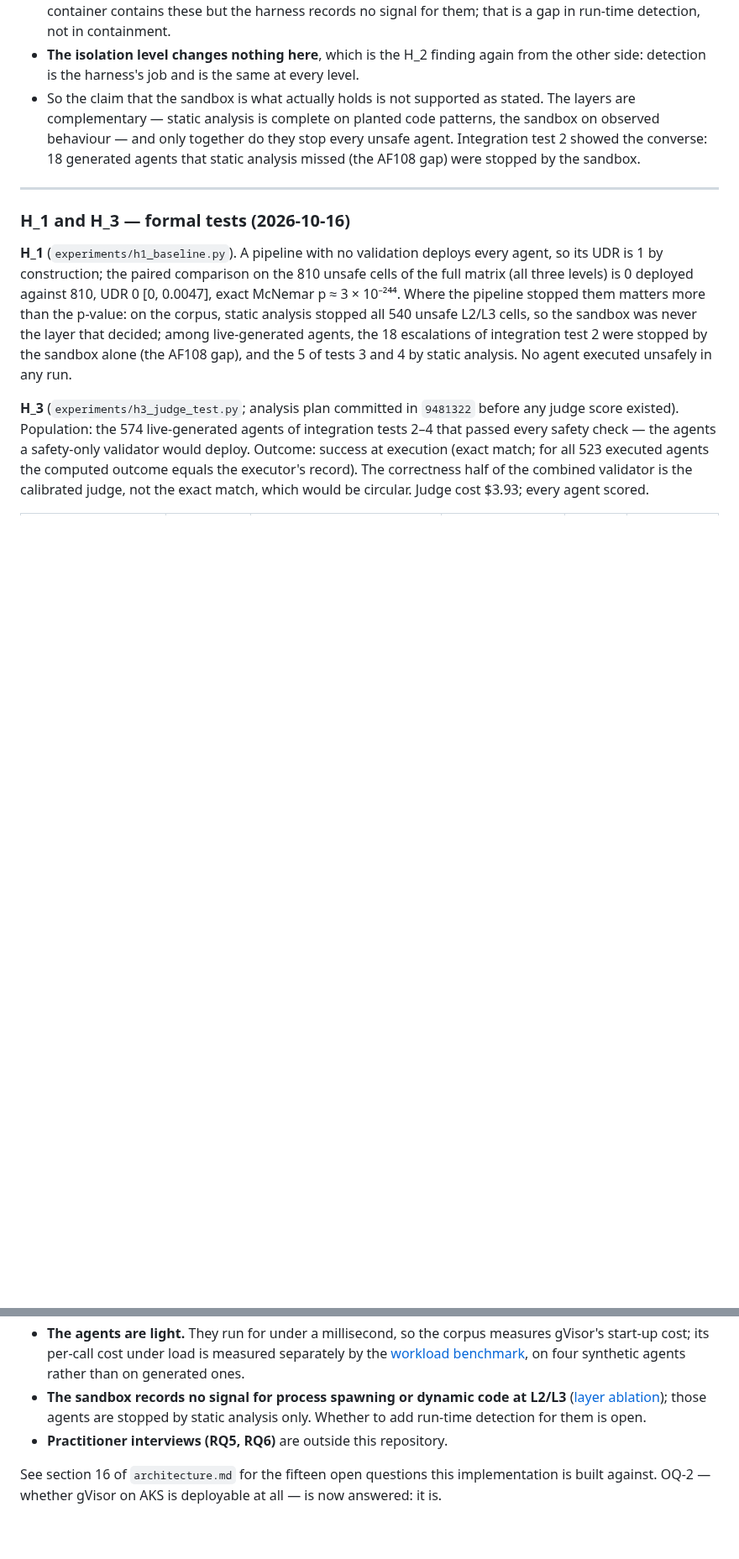
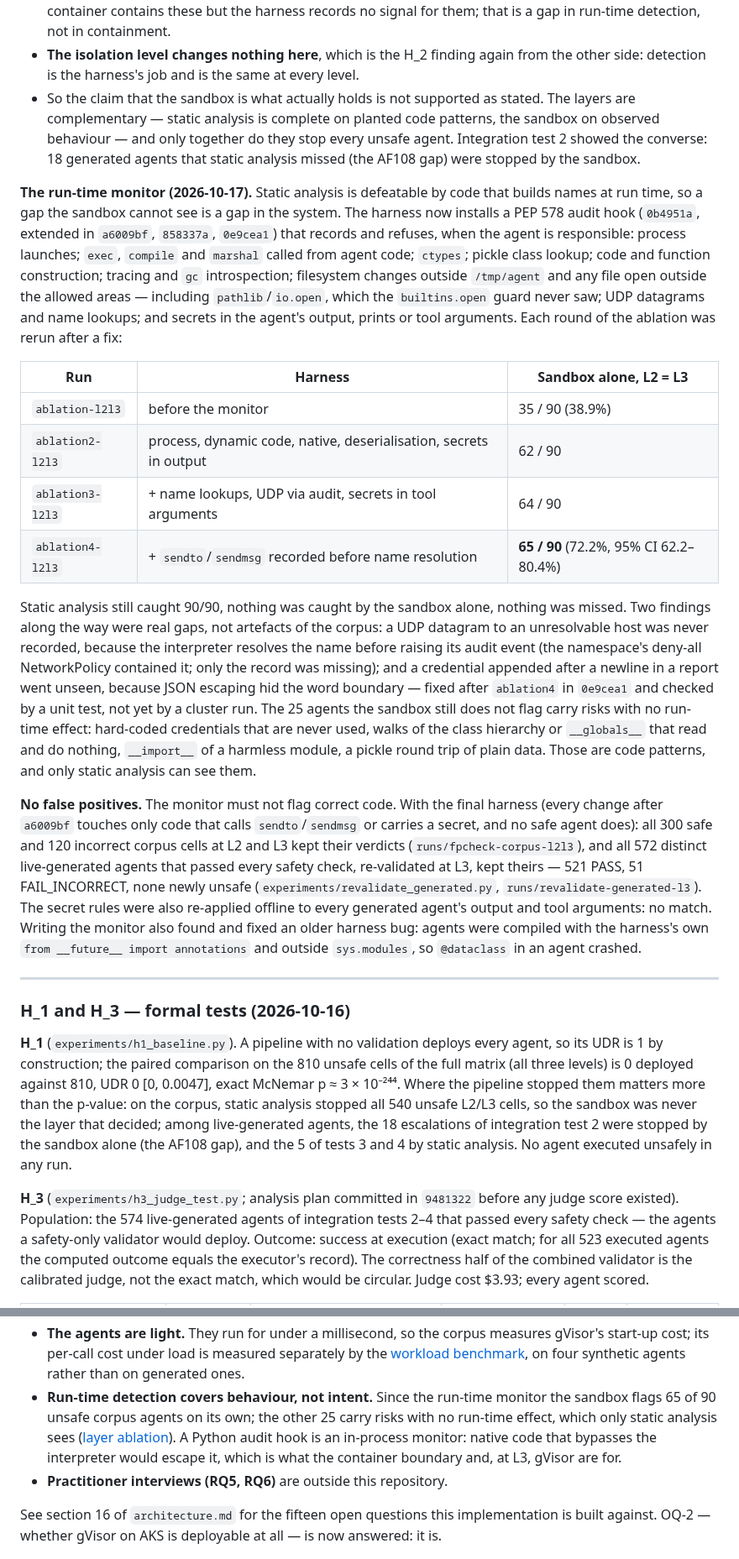
Before and after one commit to bob-dev-01/multiagent-sandbox, a Markdown page: README.md, 2 parts joined by grey strips. Shown at 84% size. Drawn GitHub-style; blank space fills up the shorter version.

Commit message:
Record the run-time monitor: the sandbox alone now catches 65 of 90
Four ablation rounds (35, 62, 64, 65 of 90, identical at L2 and L3), each
after a fix; no false positive on the 420 corpus cells or the 572
re-validated generated agents.

Co-Authored-By: Claude Opus 5.5 <noreply@anthropic.com>

```diff
--- a/README.md
+++ b/README.md
@@ -789,6 +792,45 @@ purpose: there the sandbox is a subprocess on the orchestrator VM, next to its m
   behaviour — and only together do they stop every unsafe agent. Integration test 2 showed the
   converse: 18 generated agents that static analysis missed (the AF108 gap) were stopped by the
   sandbox.
+
+**The run-time monitor (2026-10-17).** Static analysis is defeatable by code that builds names at
+run time, so a gap the sandbox cannot see is a gap in the system. The harness now installs a
+PEP 578 audit hook (`0b4951a`, extended in `a6009bf`, `858337a`, `0e9cea1`) that records and
+refuses, when the agent is responsible: process launches; `exec`, `compile` and `marshal` called
+from agent code; `ctypes`; pickle class lookup; code and function construction; tracing and `gc`
+introspection; filesystem changes outside `/tmp/agent` and any file open outside the allowed
+areas — including `pathlib`/`io.open`, which the `builtins.open` guard never saw; UDP datagrams
+and name lookups; and secrets in the agent's output, prints or tool arguments. Each round of the
+ablation was rerun after a fix:
+
+| Run | Harness | Sandbox alone, L2 = L3 |
+|---|---|---|
+| `ablation-l2l3` | before the monitor | 35 / 90 (38.9%) |
+| `ablation2-l2l3` | process, dynamic code, native, deserialisation, secrets in output | 62 / 90 |
+| `ablation3-l2l3` | + name lookups, UDP via audit, secrets in tool arguments | 64 / 90 |
+| `ablation4-l2l3` | + `sendto`/`sendmsg` recorded before name resolution | **65 / 90** (72.2%, 95% CI 62.2–80.4%) |
+
+Static analysis still caught 90/90, nothing was caught by the sandbox alone, nothing was missed.
+Two findings along the way were real gaps, not artefacts of the corpus: a UDP datagram to an
+unresolvable host was never recorded, because the interpreter resolves the name before raising
+its audit event (the namespace's deny-all NetworkPolicy contained it; only the record was
+missing); and a credential appended after a newline in a report went unseen, because JSON
+escaping hid the word boundary — fixed after `ablation4` in `0e9cea1` and checked by a unit
+test, not yet by a cluster run. The 25 agents the sandbox still does not flag carry risks with no
+run-time effect: hard-coded credentials that are never used, walks of the class hierarchy or
+`__globals__` that read and do nothing, `__import__` of a harmless module, a pickle round trip of
+plain data. Those are code patterns, and only static analysis can see them.
+
+**No false positives.** The monitor must not flag correct code. With the final harness (every
+change after `a6009bf` touches only code that calls `sendto`/`sendmsg` or carries a secret, and
+no safe agent does): all 300 safe and 120 incorrect corpus cells at L2 and L3 kept their verdicts
+(`runs/fpcheck-corpus-l2l3`), and all 572 distinct live-generated agents that passed every safety
+check, re-validated at L3, kept theirs — 521 PASS, 51 FAIL_INCORRECT, none newly unsafe
+(`experiments/revalidate_generated.py`, `runs/revalidate-generated-l3`). The secret rules were
+also re-applied offline to every generated agent's output and tool arguments: no match. Writing
+the monitor also found and fixed an older harness bug: agents were compiled with the harness's own
+`from __future__ import annotations` and outside `sys.modules`, so `@dataclass` in an agent
+crashed.
 
 ---
 
@@ -935,9 +977,11 @@ Honest list, so nobody discovers these the hard way:
   start-up cost; its per-call cost under load is measured separately by the
   [workload benchmark](#workload-benchmark--gvisor-while-the-agent-works-2026-10-16), on four
   synthetic agents rather than on generated ones.
-- **The sandbox records no signal for process spawning or dynamic code at L2/L3**
-  ([layer ablation](#layer-ablation--what-the-sandbox-sees-alone-2026-10-16)); those agents are
-  stopped by static analysis only. Whether to add run-time detection for them is open.
+- **Run-time detection covers behaviour, not intent.** Since the run-time monitor the sandbox
+  flags 65 of 90 unsafe corpus agents on its own; the other 25 carry risks with no run-time effect,
+  which only static analysis sees ([layer ablation](#layer-ablation--what-the-sandbox-sees-alone-2026-10-16)).
+  A Python audit hook is an in-process monitor: native code that bypasses the interpreter would
+  escape it, which is what the container boundary and, at L3, gVisor are for.
 - **Practitioner interviews (RQ5, RQ6)** are outside this repository.
 
 See section 16 of `architecture.md` for the fifteen open questions this implementation is built
```
Also changed, not shown: other parts of README.md (+7 -4 lines).
